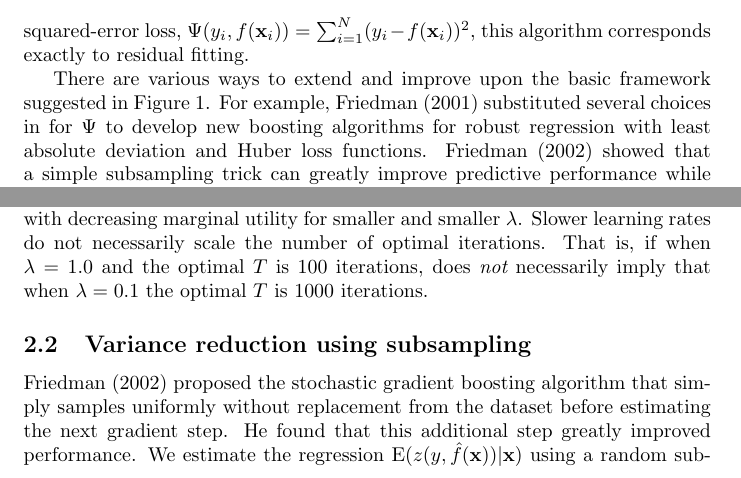
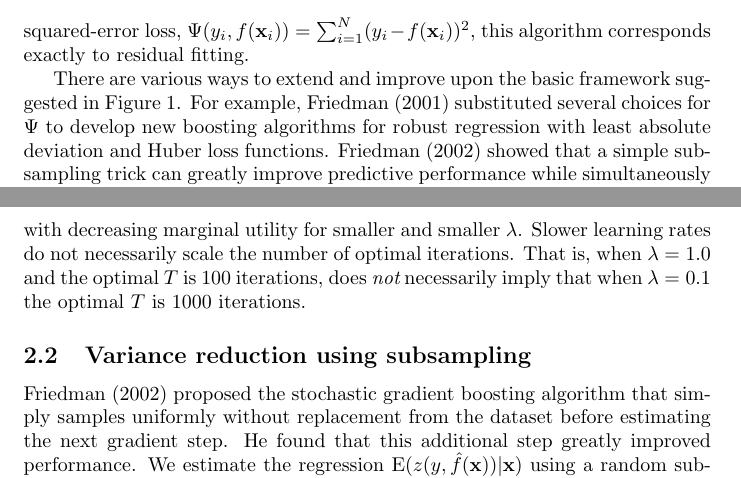
Before and after one commit to gbm-developers/gbm3, a LaTeX document (inst/doc/gbm.tex): two parts of pages 4 and 5 of 14, joined at a grey line, cut so that both start at the same text. Compiled offline with pdfLaTeX; a LaTeX package or settings file that is missing is left out.

Commit message:
Fix typos

```diff
--- a/inst/doc/gbm.tex
+++ b/inst/doc/gbm.tex
@@ -80,7 +80,7 @@ The negative gradient of $J(\mathbf{f})$ indicates the direction of the locally
 \end{equation}
 where $\rho$ is the size of the step along the direction of greatest descent. Clearly, this step alone is far from our desired goal. First, it only fits $f$ at values of $\mathbf{x}$ for which we have observations.  Second, it does not take into account that observations with similar $\mathbf{x}$ are likely to have similar values of $f(\mathbf{x})$. Both these problems would have disastrous effects on generalization error. However, Friedman suggests selecting a class of functions that use the covariate information to approximate the gradient, usually a regression tree. This line of reasoning produces his Gradient Boosting algorithm shown in Figure~\ref{fig:GradientBoost}. At each iteration the algorithm determines the direction, the gradient, in which it needs to improve the fit to the data and selects a particular model from the allowable class of functions that is in most agreement with the direction. In the case of squared-error loss, $\Psi(y_i,f(\mathbf{x}_i)) = \sum_{i=1}^N (y_i-f(\mathbf{x}_i))^2$, this algorithm corresponds exactly to residual fitting.
 
-There are various ways to extend and improve upon the basic framework suggested in Figure~\ref{fig:GradientBoost}. For example, Friedman (2001) substituted several choices in for $\Psi$ to develop new boosting algorithms for robust regression with least absolute deviation and Huber loss functions. Friedman (2002) showed that a simple subsampling trick can greatly improve predictive performance while simultaneously reduce computation time. Section~\ref{GBMModifications} discusses some of these modifications.
+There are various ways to extend and improve upon the basic framework suggested in Figure~\ref{fig:GradientBoost}. For example, Friedman (2001) substituted several choices for $\Psi$ to develop new boosting algorithms for robust regression with least absolute deviation and Huber loss functions. Friedman (2002) showed that a simple subsampling trick can greatly improve predictive performance while simultaneously reduce computation time. Section~\ref{GBMModifications} discusses some of these modifications.
 
 \section{Improving boosting methods using control of the learning rate, sub-sampling, and a decomposition for interpretation} \label{GBMModifications}
 
@@ -98,7 +98,7 @@ In the update step of any boosting algorithm we can introduce a learning rate to
 \end{equation}
 By multiplying the gradient step by $\lambda$ as in equation~\ref{eq:shrinkage} we have control on the rate at which the boosting algorithm descends the error surface (or ascends the likelihood surface). When $\lambda=1$ we return to performing full gradient steps. Friedman (2001) relates the learning rate to regularization through shrinkage.
 
-The optimal number of iterations, $T$, and the learning rate, $\lambda$, depend on each other. In practice I set $\lambda$ to be as small as possible and then select $T$ by cross-validation. Performance is best when $\lambda$ is as small as possible performance with decreasing marginal utility for smaller and smaller $\lambda$. Slower learning rates do not necessarily scale the number of optimal iterations. That is, if when $\lambda=1.0$ and the optimal $T$ is 100 iterations, does {\it not} necessarily imply that when $\lambda=0.1$ the optimal $T$ is 1000 iterations.
+The optimal number of iterations, $T$, and the learning rate, $\lambda$, depend on each other. In practice I set $\lambda$ to be as small as possible and then select $T$ by cross-validation. Performance is best when $\lambda$ is as small as possible performance with decreasing marginal utility for smaller and smaller $\lambda$. Slower learning rates do not necessarily scale the number of optimal iterations. That is, when $\lambda=1.0$ and the optimal $T$ is 100 iterations, does {\it not} necessarily imply that when $\lambda=0.1$ the optimal $T$ is 1000 iterations.
 
 \subsection{Variance reduction using subsampling}
 
```
